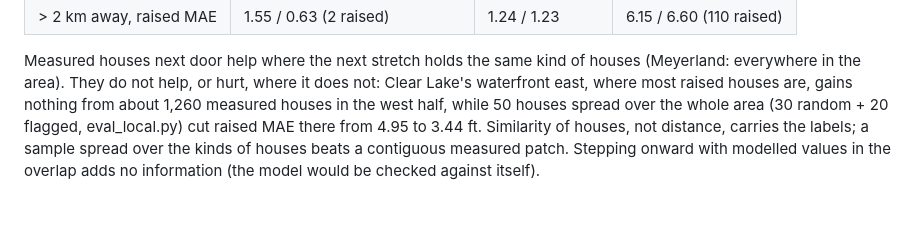
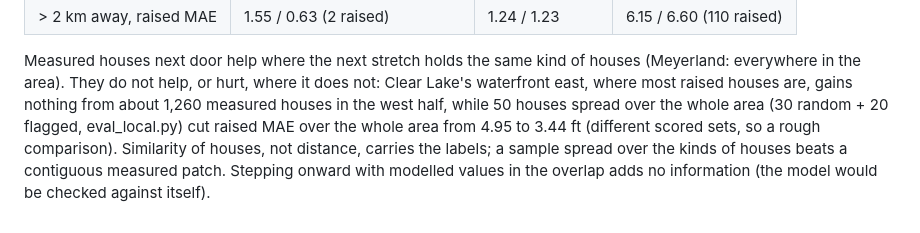
Before and after one commit to ztzhou1224/spatia-flood, a Markdown page: research/harris_mini/LPC.md, the part around the change. GitHub-like rendering.

Commit message:
research: LPC.md wording (scored sets differ)
Co-Authored-By: Claude Opus 5.5 <noreply@anthropic.com>
Claude-Session: https://claude.ai/code/session_01VsCaUM9tNEdqxWuRz77pa5

```diff
--- a/research/harris_mini/LPC.md
+++ b/research/harris_mini/LPC.md
@@ -306,6 +306,7 @@ areas, the west half of the area measured, the east half scored by distance from
 Measured houses next door help where the next stretch holds the same kind of houses (Meyerland: everywhere in the
 area). They do not help, or hurt, where it does not: Clear Lake's waterfront east, where most raised houses are,
 gains nothing from about 1,260 measured houses in the west half, while 50 houses spread over the whole area (30
-random + 20 flagged, eval_local.py) cut raised MAE there from 4.95 to 3.44 ft. Similarity of houses, not distance,
+random + 20 flagged, eval_local.py) cut raised MAE over the whole area from 4.95 to 3.44 ft (different scored
+sets, so a rough comparison). Similarity of houses, not distance,
 carries the labels; a sample spread over the kinds of houses beats a contiguous measured patch. Stepping onward with
 modelled values in the overlap adds no information (the model would be checked against itself).
```
